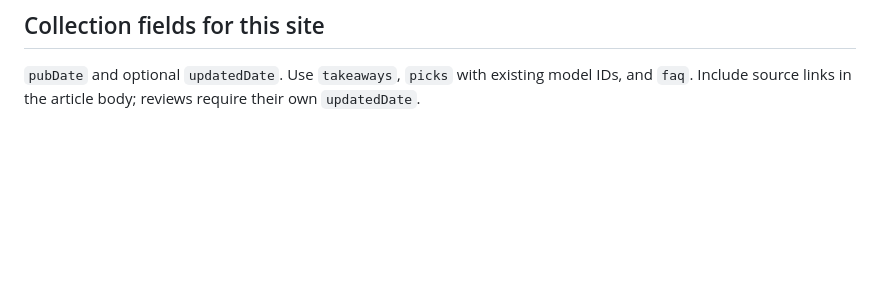
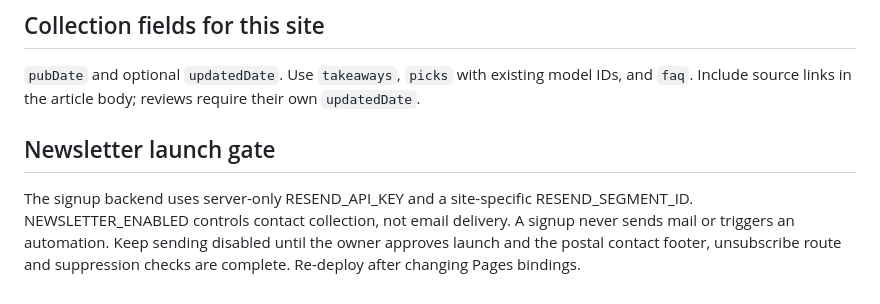
Before and after one commit to sagivo/robot-mower-guide, a Markdown page: docs/content-authoring.md, the part around the change. Rendered like a GitHub page; blank space fills up the shorter version.

```diff
--- a/docs/content-authoring.md
+++ b/docs/content-authoring.md
@@ -44,3 +44,7 @@ Before publishing, check mobile layout, table overflow, source URLs, date consis
 ## Collection fields for this site
 
 `pubDate` and optional `updatedDate`. Use `takeaways`, `picks` with existing model IDs, and `faq`. Include source links in the article body; reviews require their own `updatedDate`.
+
+## Newsletter launch gate
+
+The signup backend uses server-only RESEND_API_KEY and a site-specific RESEND_SEGMENT_ID. NEWSLETTER_ENABLED controls contact collection, not email delivery. A signup never sends mail or triggers an automation. Keep sending disabled until the owner approves launch and the postal contact footer, unsubscribe route and suppression checks are complete. Re-deploy after changing Pages bindings.
```
